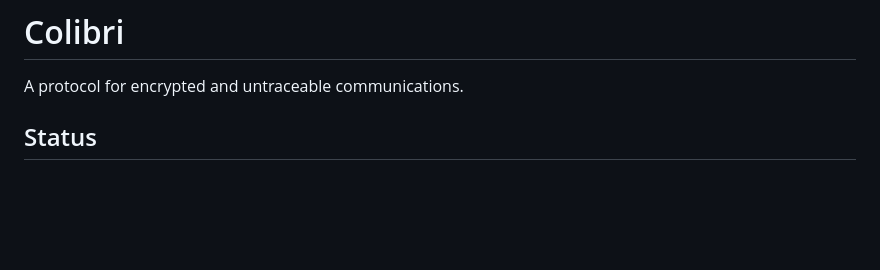
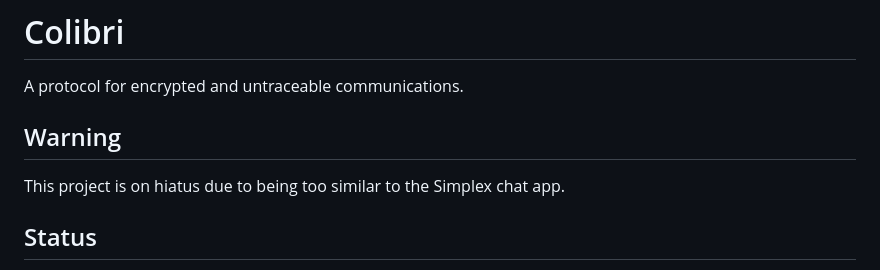
Before and after one commit to yacinecheikh/colibri, a Markdown page: README.md, the part around the change. Drawn GitHub-style; blank space fills up the shorter version.

Commit message:
project hiatus notice

```diff
--- a/README.md
+++ b/README.md
@@ -1,6 +1,10 @@
 # Colibri
 
 A protocol for encrypted and untraceable communications.
+
+## Warning
+
+This project is on hiatus due to being too similar to the Simplex chat app.
 
 ## Status
 
```
